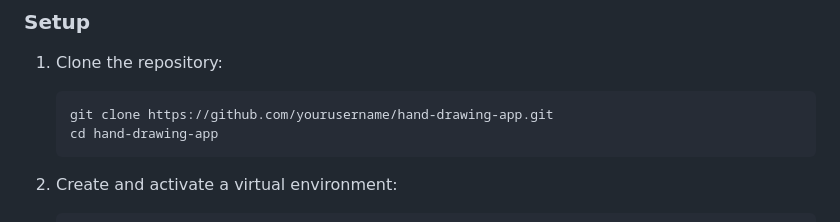
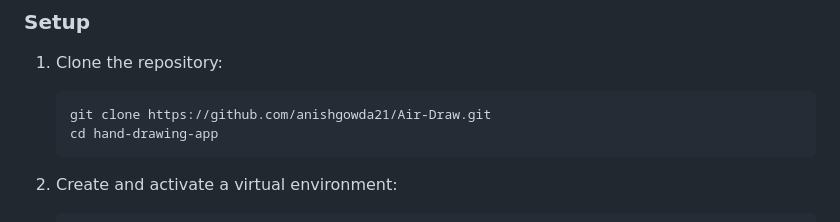
Before and after one commit to anishgowda21/Air-Draw, a Markdown page: readme.md, the part around the change. GitHub-like rendering.

````diff
--- a/readme.md
+++ b/readme.md
@@ -35,7 +35,7 @@ The application uses:
 1. Clone the repository:
 
    ```bash
-   git clone https://github.com/yourusername/hand-drawing-app.git
+   git clone https://github.com/anishgowda21/Air-Draw.git
    cd hand-drawing-app
    ```
 
````
